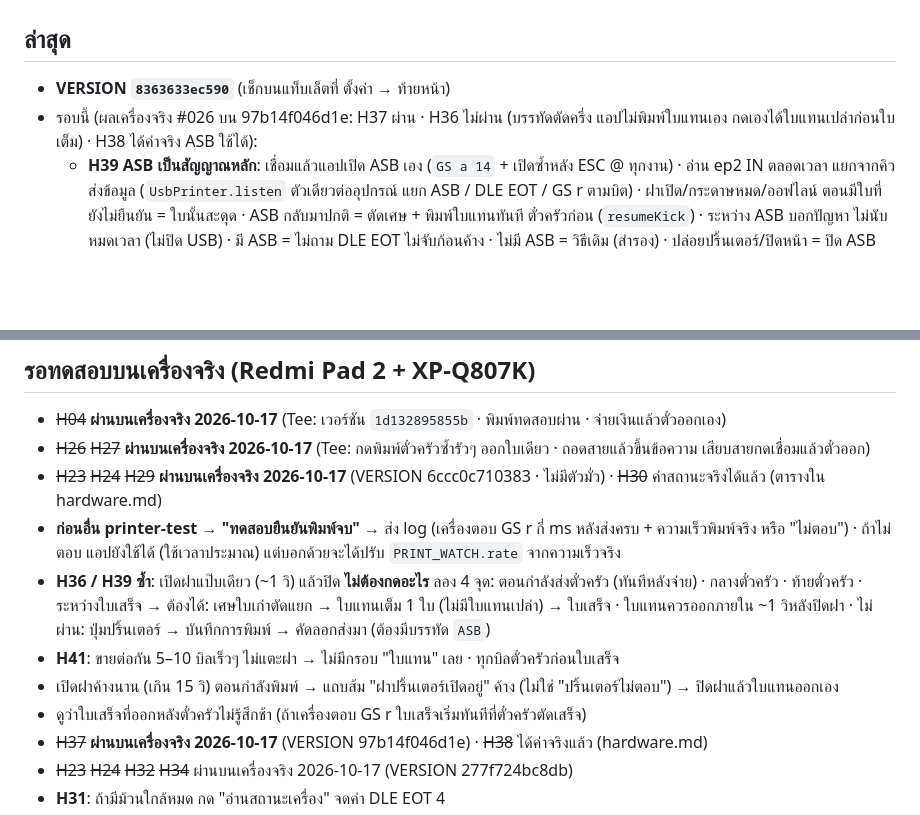
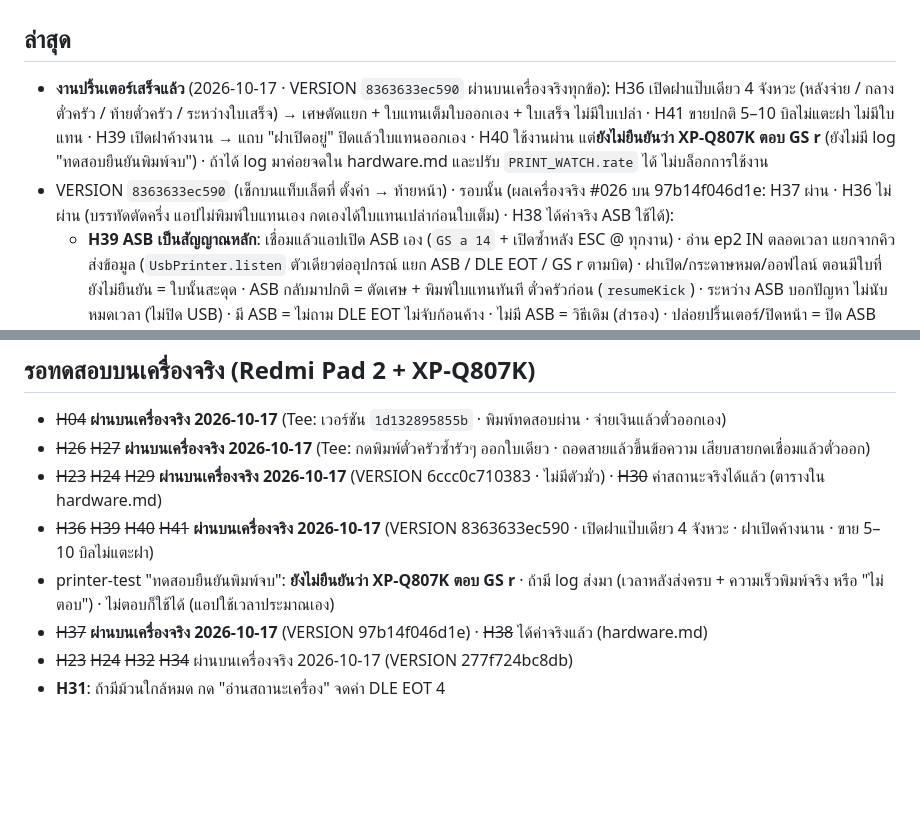
Before and after one commit to tee33127/geek-popup-pos, a Markdown page: docs/handoff.md, 2 parts joined by grey strips. GitHub-like rendering; blank space fills up the shorter version.

```diff
--- a/docs/handoff.md
+++ b/docs/handoff.md
@@ -1,8 +1,8 @@
 # Handoff · 17 ต.ค. 2569
 
 ## ล่าสุด
-- **VERSION `8363633ec590`** (เช็กบนแท็บเล็ตที่ ตั้งค่า → ท้ายหน้า)
-- รอบนี้ (ผลเครื่องจริง #026 บน 97b14f046d1e: H37 ผ่าน · H36 ไม่ผ่าน (บรรทัดตัดครึ่ง แอปไม่พิมพ์ใบแทนเอง กดเองได้ใบแทนเปล่าก่อนใบเต็ม) · H38 ได้ค่าจริง ASB ใช้ได้):
+- **งานปริ้นเตอร์เสร็จแล้ว** (2026-10-17 · VERSION `8363633ec590` ผ่านบนเครื่องจริงทุกข้อ): H36 เปิดฝาแป๊บเดียว 4 จังหวะ (หลังจ่าย / กลางตั๋วครัว / ท้ายตั๋วครัว / ระหว่างใบเสร็จ) → เศษตัดแยก + ใบแทนเต็มใบออกเอง + ใบเสร็จ ไม่มีใบเปล่า · H41 ขายปกติ 5–10 บิลไม่แตะฝา ไม่มีใบแทน · H39 เปิดฝาค้างนาน → แถบ "ฝาเปิดอยู่" ปิดแล้วใบแทนออกเอง · H40 ใช้งานผ่าน แต่**ยังไม่ยืนยันว่า XP-Q807K ตอบ GS r** (ยังไม่มี log "ทดสอบยืนยันพิมพ์จบ") · ถ้าได้ log มาค่อยจดใน hardware.md และปรับ `PRINT_WATCH.rate` ได้ ไม่บล็อกการใช้งาน
+- VERSION `8363633ec590` (เช็กบนแท็บเล็ตที่ ตั้งค่า → ท้ายหน้า) · รอบนั้น (ผลเครื่องจริง #026 บน 97b14f046d1e: H37 ผ่าน · H36 ไม่ผ่าน (บรรทัดตัดครึ่ง แอปไม่พิมพ์ใบแทนเอง กดเองได้ใบแทนเปล่าก่อนใบเต็ม) · H38 ได้ค่าจริง ASB ใช้ได้):
   - **H39 ASB เป็นสัญญาณหลัก**: เชื่อมแล้วแอปเปิด ASB เอง (`GS a 14` + เปิดซ้ำหลัง ESC @ ทุกงาน) · อ่าน ep2 IN ตลอดเวลา แยกจากคิวส่งข้อมูล (`UsbPrinter.listen` ตัวเดียวต่ออุปกรณ์ แยก ASB / DLE EOT / GS r ตามบิต) · ฝาเปิด/กระดาษหมด/ออฟไลน์ ตอนมีใบที่ยังไม่ยืนยัน = ใบนั้นสะดุด · ASB กลับมาปกติ = ตัดเศษ + พิมพ์ใบแทนทันที ตั๋วครัวก่อน (`resumeKick`) · ระหว่าง ASB บอกปัญหา ไม่นับหมดเวลา (ไม่ปิด USB) · มี ASB = ไม่ถาม DLE EOT ไม่จับก้อนค้าง · ไม่มี ASB = วิธีเดิม (สำรอง) · ปล่อยปริ้นเตอร์/ปิดหน้า = ปิด ASB ก่อน
   - **H40 รู้ว่าพิมพ์จบจริง**: ท้ายทุกใบส่ง `GS r 1` เครื่องตอบเมื่อพิมพ์ + ตัดถึงจุดนั้น = "ออกแล้ว" · ใบเสร็จรอคำตอบของตั๋วครัว (เร็วกว่าเวลาที่คาดก็ไปต่อทันที) · **ยังไม่รู้ว่า XP-Q807K ตอบ GS r ไหม** → printer-test ปุ่มใหม่ "ทดสอบยืนยันพิมพ์จบ" · ไม่ตอบ = แอปรู้เองหลัง 2 ใบ แล้วใช้เวลาประมาณแบบเดิม + ASB เฝ้าต่ออีก 3 วิ (`PRINT_ACK.grace`)
   - **H41 สาเหตุใบแทนเปล่า (ข้อ 3)**: หลังปิดฝา เครื่องยังพิมพ์ของเก่าที่ค้างในบัฟเฟอร์ (บัฟเฟอร์เต็ม) จึงรับใบแทนช้า · แอปเดิมนับก้อนที่ค้าง ≥ 0.5 วิ ว่า "เครื่องหยุดกลางใบ" → หยุดใบแทนหลังส่งไปแค่ส่วนหัว (ตัดออกมาเป็นใบแทนเปล่า) แล้วพิมพ์ใบแทนอีกใบ · ไม่ใช่สองงานแข่งกัน (กดแทรกยังได้ใบเดียวเหมือนเดิม) · แก้: มี ASB ไม่ดูก้อนค้างเลย · ไม่มี ASB ไม่นับก้อนค้างช่วงที่เครื่องน่าจะยังพิมพ์ของเก่า (`PRINT_EST`)
@@ -30,11 +30,8 @@
 - ~~H04~~ **ผ่านบนเครื่องจริง 2026-10-17** (Tee: เวอร์ชัน `1d132895855b` · พิมพ์ทดสอบผ่าน · จ่ายเงินแล้วตั๋วออกเอง)
 - ~~H26~~ ~~H27~~ **ผ่านบนเครื่องจริง 2026-10-17** (Tee: กดพิมพ์ตั๋วครัวซ้ำรัวๆ ออกใบเดียว · ถอดสายแล้วขึ้นข้อความ เสียบสายกดเชื่อมแล้วตั๋วออก)
 - ~~H23~~ ~~H24~~ ~~H29~~ **ผ่านบนเครื่องจริง 2026-10-17** (VERSION 6ccc0c710383 · ไม่มีตัวมั่ว) · ~~H30~~ ค่าสถานะจริงได้แล้ว (ตารางใน hardware.md)
-- **ก่อนอื่น printer-test → "ทดสอบยืนยันพิมพ์จบ"** → ส่ง log (เครื่องตอบ GS r กี่ ms หลังส่งครบ + ความเร็วพิมพ์จริง หรือ "ไม่ตอบ") · ถ้าไม่ตอบ แอปยังใช้ได้ (ใช้เวลาประมาณ) แต่บอกด้วยจะได้ปรับ `PRINT_WATCH.rate` จากความเร็วจริง
-- **H36 / H39 ซ้ำ**: เปิดฝาแป๊บเดียว (~1 วิ) แล้วปิด **ไม่ต้องกดอะไร** ลอง 4 จุด: ตอนกำลังส่งตั๋วครัว (ทันทีหลังจ่าย) · กลางตั๋วครัว · ท้ายตั๋วครัว · ระหว่างใบเสร็จ → ต้องได้: เศษใบเก่าตัดแยก → ใบแทนเต็ม 1 ใบ (ไม่มีใบแทนเปล่า) → ใบเสร็จ · ใบแทนควรออกภายใน ~1 วิหลังปิดฝา · ไม่ผ่าน: ปุ่มปริ้นเตอร์ → บันทึกการพิมพ์ → คัดลอกส่งมา (ต้องมีบรรทัด `ASB`)
-- **H41**: ขายต่อกัน 5–10 บิลเร็วๆ ไม่แตะฝา → ไม่มีกรอบ "ใบแทน" เลย · ทุกบิลตั๋วครัวก่อนใบเสร็จ
-- เปิดฝาค้างนาน (เกิน 15 วิ) ตอนกำลังพิมพ์ → แถบส้ม "ฝาปริ้นเตอร์เปิดอยู่" ค้าง (ไม่ใช่ "ปริ้นเตอร์ไม่ตอบ") → ปิดฝาแล้วใบแทนออกเอง
-- ดูว่าใบเสร็จที่ออกหลังตั๋วครัวไม่รู้สึกช้า (ถ้าเครื่องตอบ GS r ใบเสร็จเริ่มทันทีที่ตั๋วครัวตัดเสร็จ)
+- ~~H36~~ ~~H39~~ ~~H40~~ ~~H41~~ **ผ่านบนเครื่องจริง 2026-10-17** (VERSION 8363633ec590 · เปิดฝาแป๊บเดียว 4 จังหวะ · ฝาเปิดค้างนาน · ขาย 5–10 บิลไม่แตะฝา)
+- printer-test "ทดสอบยืนยันพิมพ์จบ": **ยังไม่ยืนยันว่า XP-Q807K ตอบ GS r** · ถ้ามี log ส่งมา (เวลาหลังส่งครบ + ความเร็วพิมพ์จริง หรือ "ไม่ตอบ") · ไม่ตอบก็ใช้ได้ (แอปใช้เวลาประมาณเอง)
 - ~~H37~~ **ผ่านบนเครื่องจริง 2026-10-17** (VERSION 97b14f046d1e) · ~~H38~~ ได้ค่าจริงแล้ว (hardware.md)
 - ~~H23~~ ~~H24~~ ~~H32~~ ~~H34~~ ผ่านบนเครื่องจริง 2026-10-17 (VERSION 277f724bc8db)
 - **H31**: ถ้ามีม้วนใกล้หมด กด "อ่านสถานะเครื่อง" จดค่า DLE EOT 4
```
Also changed, not shown: docs/hardware.md (+1 -1 lines), docs/qa-checklist.md (+4 -4 lines).
